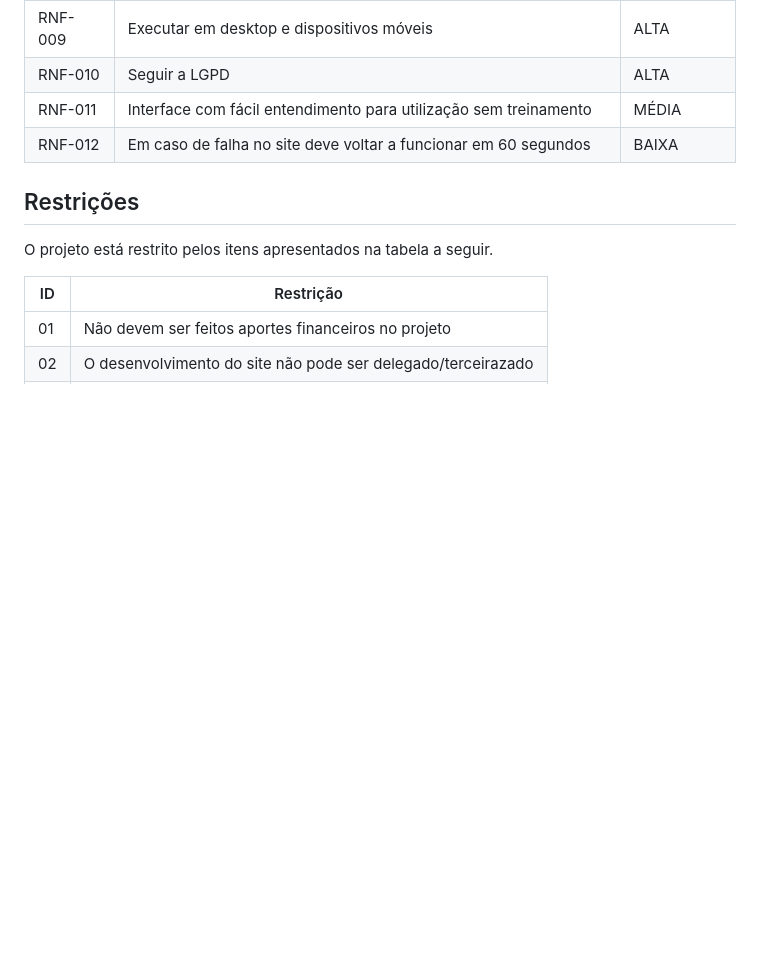
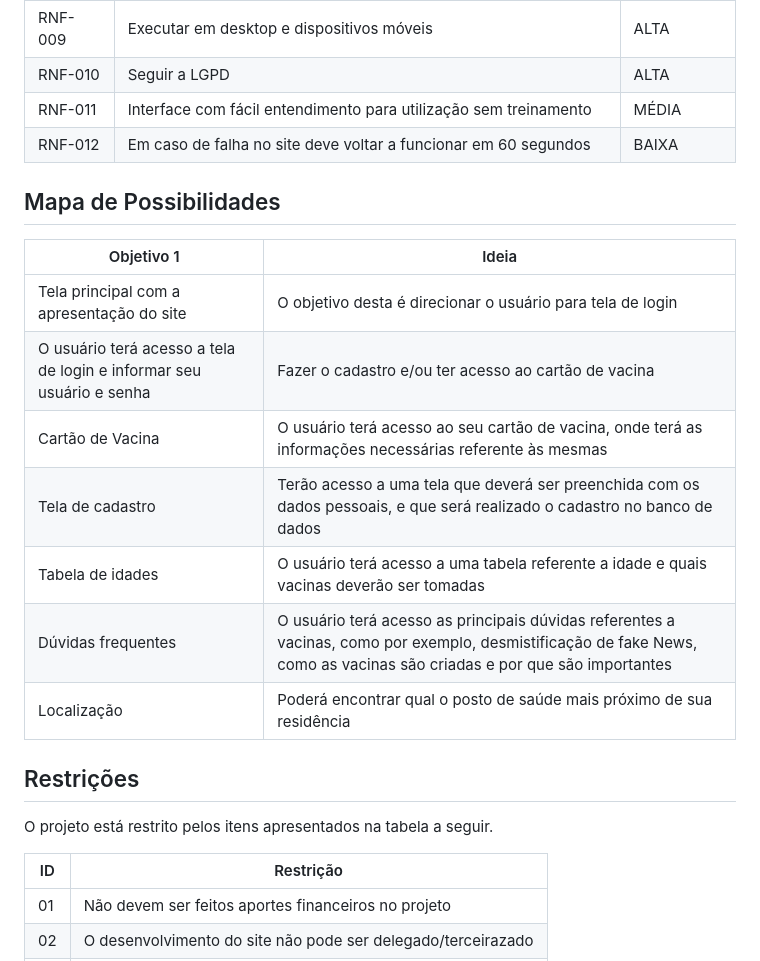
Before and after one commit to ProjetoVacinacao/Vacine-se, a Markdown page: Documentação/2. Especificações do Projeto.md, the part around the change. Rendered like a GitHub page; blank space fills up the shorter version.

```diff
--- a/Documentação/2. Especificações do Projeto.md
+++ b/Documentação/2. Especificações do Projeto.md
@@ -131,6 +131,18 @@ Informações Adicionais:
 | RNF-011 |	Interface com fácil entendimento para utilização sem treinamento| MÉDIA|
 | RNF-012 |Em caso de falha no site deve voltar a funcionar em 60 segundos| BAIXA|
 
+## Mapa de Possibilidades
+
+| Objetivo 1 | Ideia |
+| --- | --- |
+| Tela principal com a apresentação do site | 	O objetivo desta é direcionar o usuário para tela de login |
+| O usuário terá acesso a tela de login e informar seu usuário e senha | Fazer o cadastro e/ou ter acesso ao cartão de vacina |
+| Cartão de Vacina | O usuário terá acesso ao seu cartão de vacina, onde terá as informações necessárias referente às mesmas |
+| Tela de cadastro | Terão acesso a uma tela que deverá ser preenchida com os dados pessoais, e que será realizado o cadastro no banco de dados |
+| Tabela de idades | O usuário terá acesso a uma tabela referente a idade e quais vacinas deverão ser tomadas |
+| Dúvidas frequentes | O usuário terá acesso as principais dúvidas referentes a vacinas, como por exemplo, desmistificação de fake News, como as vacinas são criadas e por que são importantes |
+| Localização | Poderá encontrar qual o posto de saúde mais próximo de sua residência |
+
 ## Restrições
 O projeto está restrito pelos itens apresentados na tabela a seguir.
 
```
